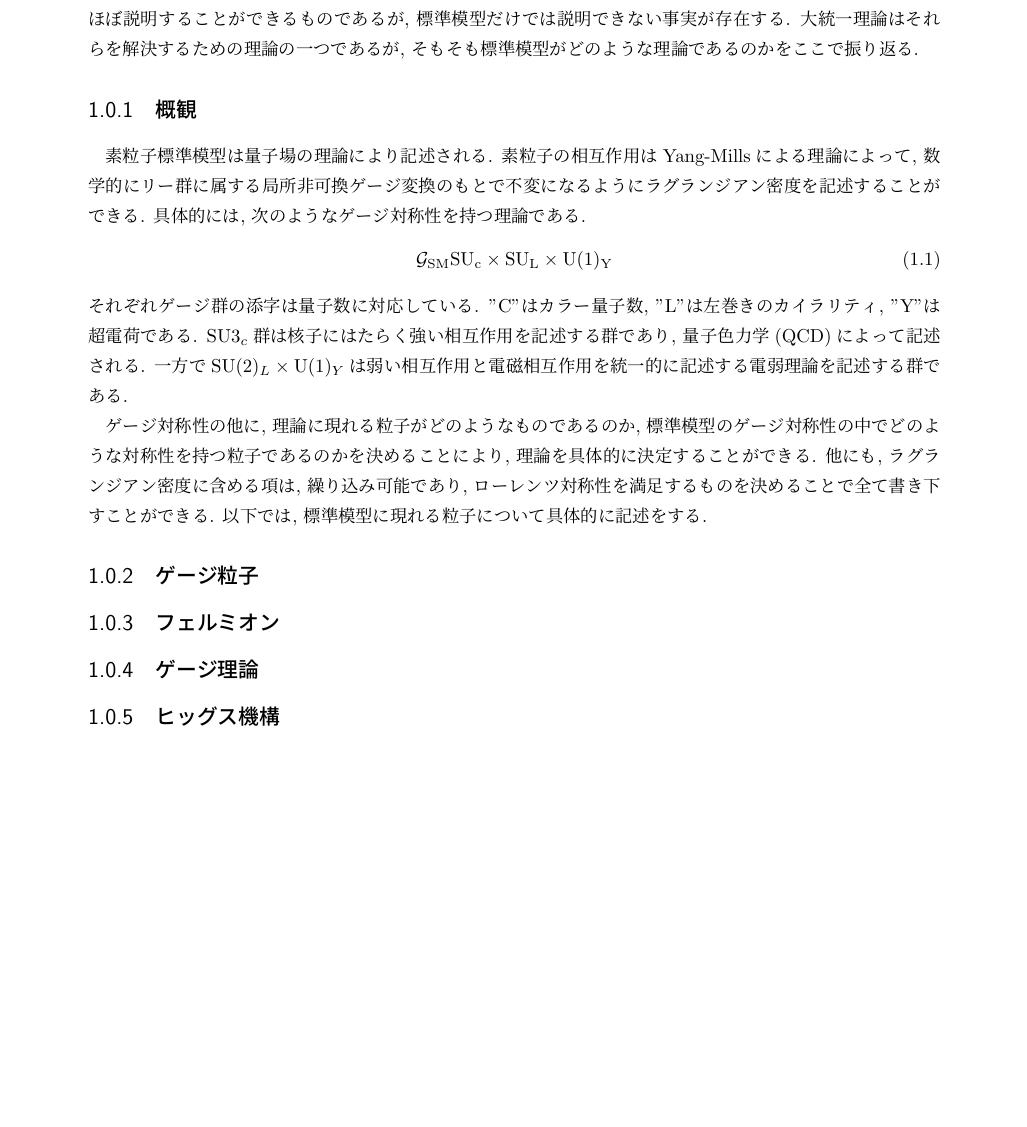
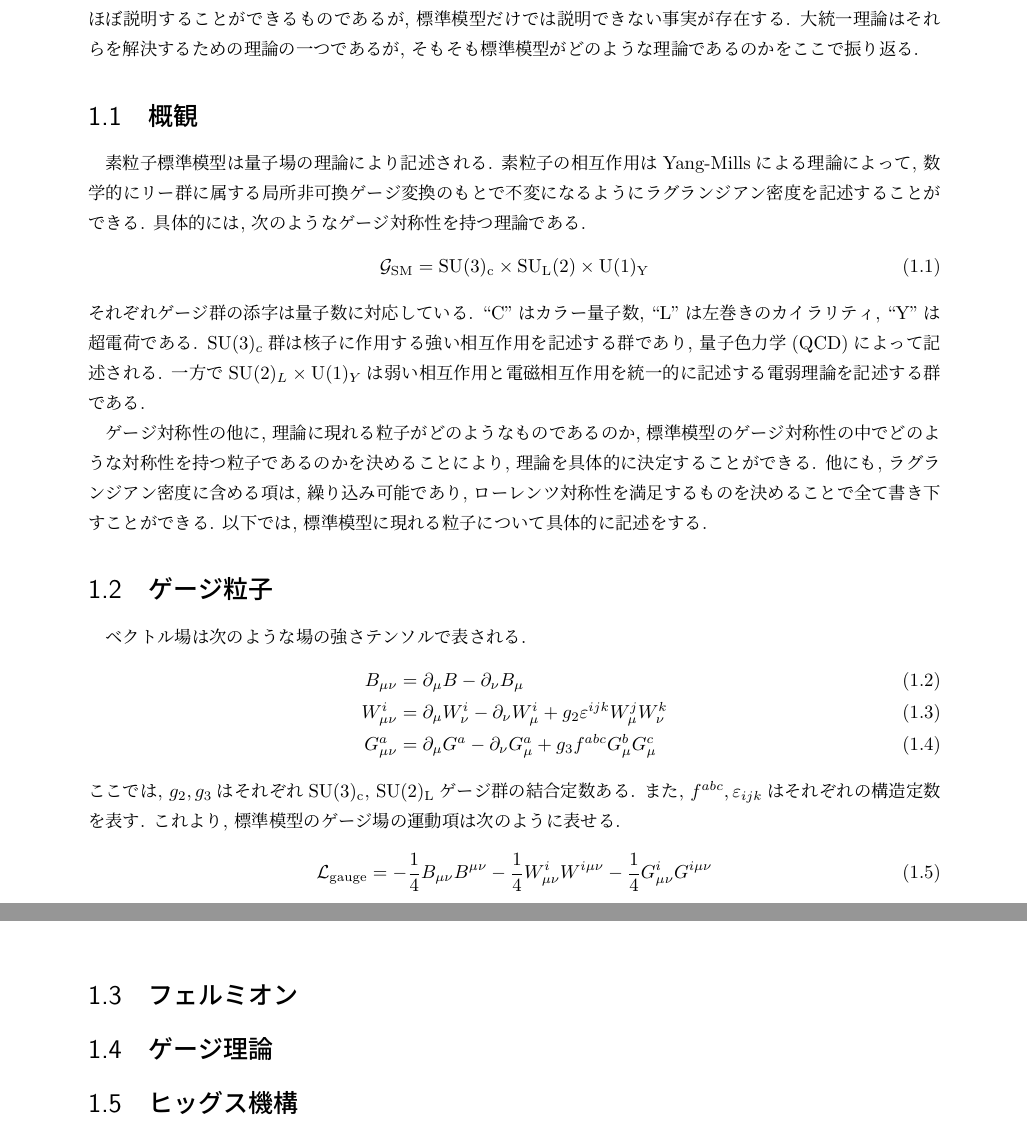
Before and after one commit to Crick0727/SU5GUT_Notebook, a LaTeX book (main.tex, which reads Standard_Model.tex): part of page 5 of 13 before the commit and two parts of pages 5 and 6 of 13 after it, the two joined at a grey line, cut so that both start at the same text, the shorter picture padded with empty space. Compiled offline with upLaTeX and dvipdfmx.

Commit message:
Add Gauge particle part.

```diff
--- a/Standard_Model.tex
+++ b/Standard_Model.tex
@@ -3,31 +3,43 @@
 %  Standard model
 %  Standard_Model.tex
 %  Program modified by Yasutoki Takamura
-%  Last Modified Nov 29 2024
+%  Last Modified Dec 01 2024
 %
 % ---------------------------------------
 この章では素粒子物理学における標準模型についてまとめた.
 素粒子標準模型は現在の高エネルギー実験をほぼ説明することができるものであるが, 標準模型だけでは説明できない事実が存在する.
 大統一理論はそれらを解決するための理論の一つであるが, そもそも標準模型がどのような理論であるのかをここで振り返る.
-\subsection{概観}
+\section{概観}
 素粒子標準模型は量子場の理論により記述される.
 素粒子の相互作用はYang-Millsによる理論によって, 数学的にリー群に属する局所非可換ゲージ変換のもとで不変になるようにラグランジアン密度を記述することができる.
 具体的には, 次のようなゲージ対称性を持つ理論である.
 \begin{align}
-  \mathcal{G}_{\text{SM}}\mathrm{SU}_\mathrm{c}\times \mathrm{SU}_\mathrm{L}\times \mathrm{U}(1)_\mathrm{Y}\label{SM-Gauge}
+  \mathcal{G}_{\text{SM}}=\mathrm{SU}(3)_\mathrm{c}\times \mathrm{SU}_\mathrm{L}(2)\times \mathrm{U}(1)_\mathrm{Y}\label{SM-Gauge}
 \end{align}
 それぞれゲージ群の添字は量子数に対応している.
-"C"はカラー量子数, "L"は左巻きのカイラリティ, "Y"は超電荷である.
-$\mathrm{SU}3_c$群は核子にはたらく強い相互作用を記述する群であり, 量子色力学(QCD)によって記述される.
+``C''はカラー量子数, ``L''は左巻きのカイラリティ, ``Y''は超電荷である.
+$\mathrm{SU}(3)_c$群は核子に作用する強い相互作用を記述する群であり, 量子色力学(QCD)によって記述される.
 一方で$\mathrm{SU}(2)_L\times \mathrm{U}(1)_Y$は弱い相互作用と電磁相互作用を統一的に記述する電弱理論を記述する群である.
 
 ゲージ対称性の他に, 理論に現れる粒子がどのようなものであるのか, 標準模型のゲージ対称性の中でどのような対称性を持つ粒子であるのかを決めることにより, 理論を具体的に決定することができる.
 他にも, ラグランジアン密度に含める項は, 繰り込み可能であり, ローレンツ対称性を満足するものを決めることで全て書き下すことができる.
 以下では, 標準模型に現れる粒子について具体的に記述をする.
-\subsection{ゲージ粒子}
-\subsection{フェルミオン}
-\subsection{ゲージ理論}
-\subsection{ヒッグス機構}
+\section{ゲージ粒子}
 
+ベクトル場は次のような場の強さテンソルで表される.
+\begin{align}
+  B_{\mu\nu} &= \partial_\mu B - \partial_\nu B_\mu \label{gauge.B}\\
+  W_{\mu\nu}^i &= \partial_\mu W_\nu^i - \partial_\nu W_\mu^i+g_2\varepsilon^{ijk}W_\mu^j W_\nu^k \label{gauge.W}\\
+  G_{\mu\nu}^a &= \partial_\mu G^a - \partial_\nu G_\mu^a +g_3 f^{abc}G_\mu^b G_\mu^c\label{gauge.G}
+\end{align}
+ここでは, $g_2, g_3$はそれぞれ$\mathrm{SU}(3)_\mathrm{c}$, $\mathrm{SU}(2)_\mathrm{L}$ゲージ群の結合定数ある.
+また, $f^{abc}, \varepsilon_{ijk} $はそれぞれの構造定数を表す.
+これより, 標準模型のゲージ場の運動項は次のように表せる.
+\begin{align}
+  \mathcal{L}_{\text{gauge}} = -\frac{1}{4}B_{\mu\nu} B^{\mu\nu} - \frac{1}{4}W_{\mu\nu}^i W^{i\mu\nu} -\frac{1}{4}G_{\mu\nu}^i G^{i\mu\nu}\label{gauge.kin}
+\end{align}
+\section{フェルミオン}
+\section{ゲージ理論}
+\section{ヒッグス機構}
 
 %EOF
```
Also changed, not shown: main.tex (+14 -0 lines), main.pdf (added).
